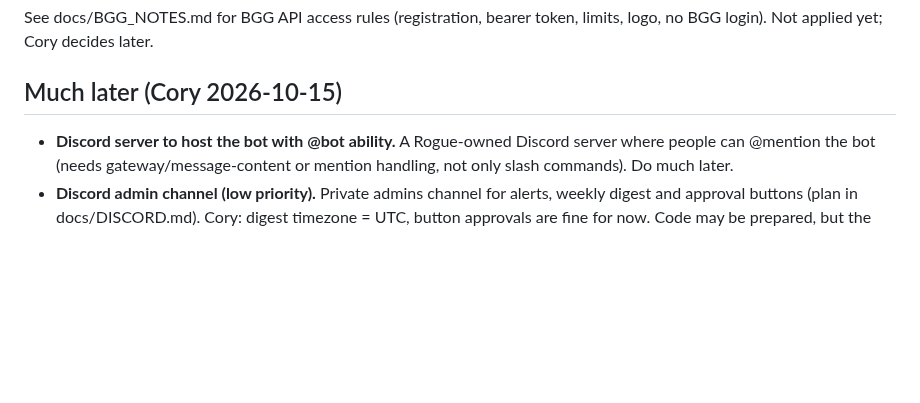
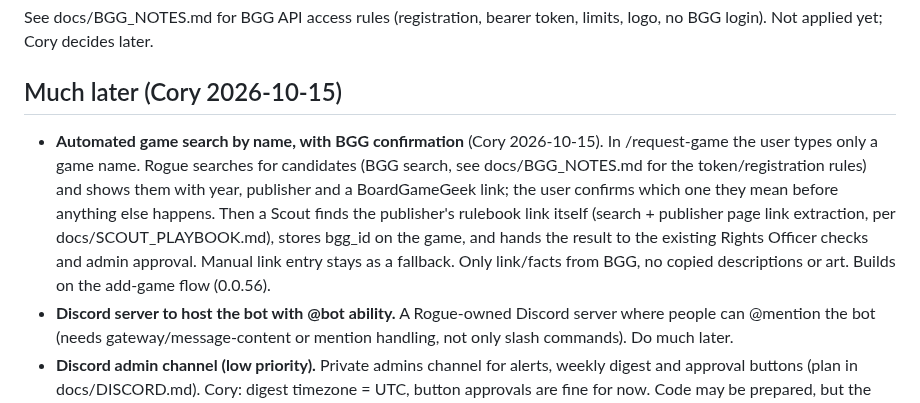
Before and after one commit to coryisakson/rogue, a Markdown page: docs/BACKLOG.md, the part around the change. GitHub-like rendering; blank space fills up the shorter version.

Commit message:
docs: backlog automated game search with BGG confirmation

```diff
--- a/docs/BACKLOG.md
+++ b/docs/BACKLOG.md
@@ -23,5 +23,6 @@
 See docs/BGG_NOTES.md for BGG API access rules (registration, bearer token, limits, logo, no BGG login). Not applied yet; Cory decides later.
 
 ## Much later (Cory 2026-10-15)
+- **Automated game search by name, with BGG confirmation** (Cory 2026-10-15). In /request-game the user types only a game name. Rogue searches for candidates (BGG search, see docs/BGG_NOTES.md for the token/registration rules) and shows them with year, publisher and a BoardGameGeek link; the user confirms which one they mean before anything else happens. Then a Scout finds the publisher's rulebook link itself (search + publisher page link extraction, per docs/SCOUT_PLAYBOOK.md), stores bgg_id on the game, and hands the result to the existing Rights Officer checks and admin approval. Manual link entry stays as a fallback. Only link/facts from BGG, no copied descriptions or art. Builds on the add-game flow (0.0.56).
 - **Discord server to host the bot with @bot ability.** A Rogue-owned Discord server where people can @mention the bot (needs gateway/message-content or mention handling, not only slash commands). Do much later.
 - **Discord admin channel (low priority).** Private admins channel for alerts, weekly digest and approval buttons (plan in docs/DISCORD.md). Cory: digest timezone = UTC, button approvals are fine for now. Code may be prepared, but the channel itself is low priority.
```
Also changed, not shown: docs/PROGRESS.md (+1 -0 lines).
